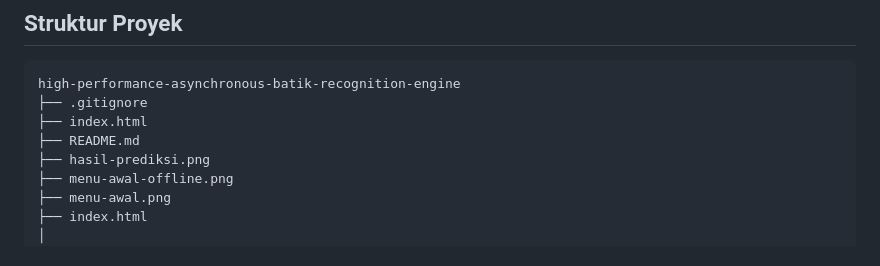
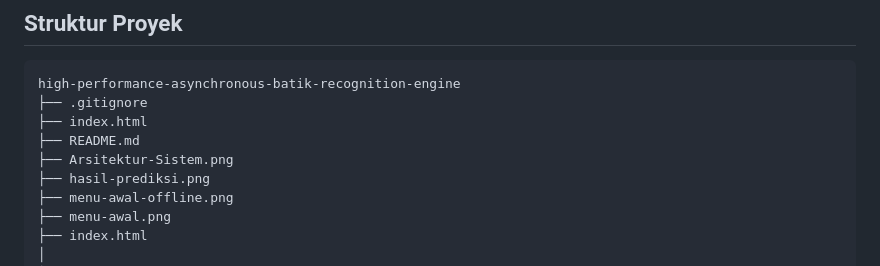
Before and after one commit to dams-code/high-performance-asynchronous-batik-recognition-engine, a Markdown page: README.md, the part around the change. Drawn GitHub-style.

Commit message:
Perbaikan readme pada gambar tree source file

```diff
--- a/README.md
+++ b/README.md
@@ -93,6 +93,7 @@ high-performance-asynchronous-batik-recognition-engine
 ├── .gitignore
 ├── index.html
 ├── README.md
+├── Arsitektur-Sistem.png
 ├── hasil-prediksi.png
 ├── menu-awal-offline.png
 ├── menu-awal.png
```
